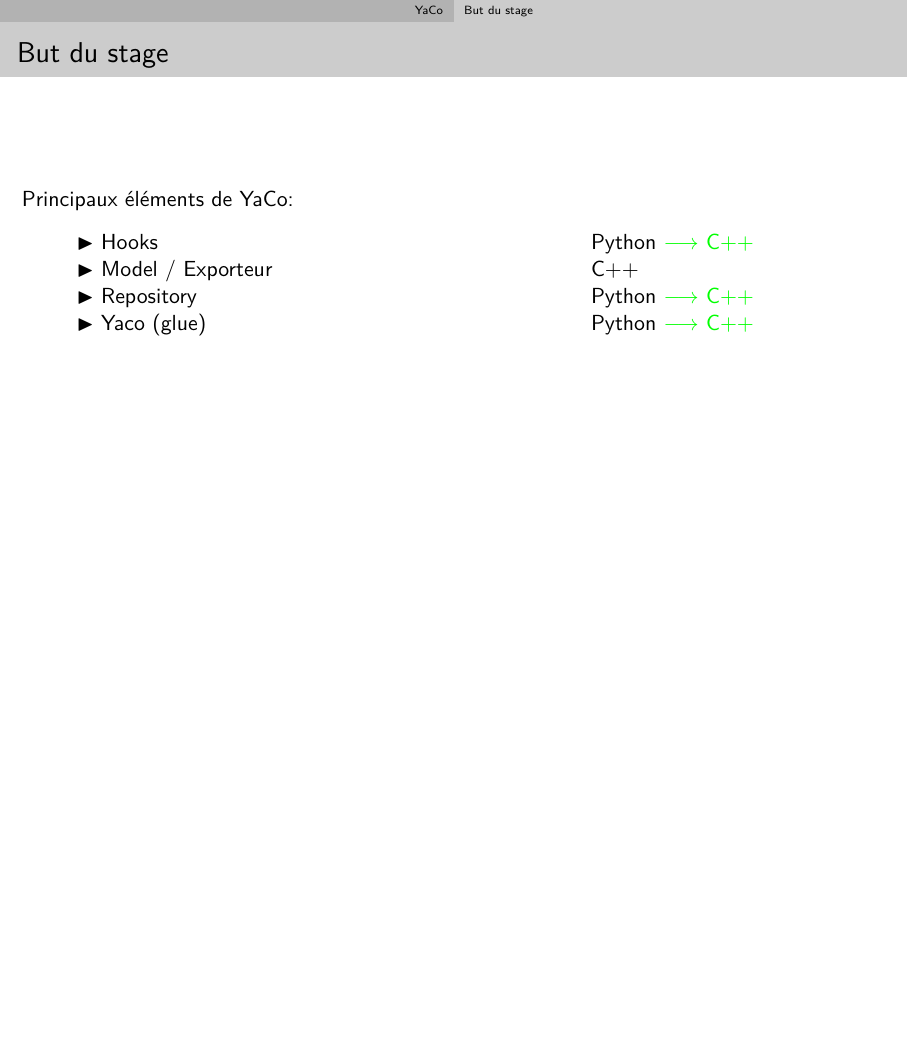
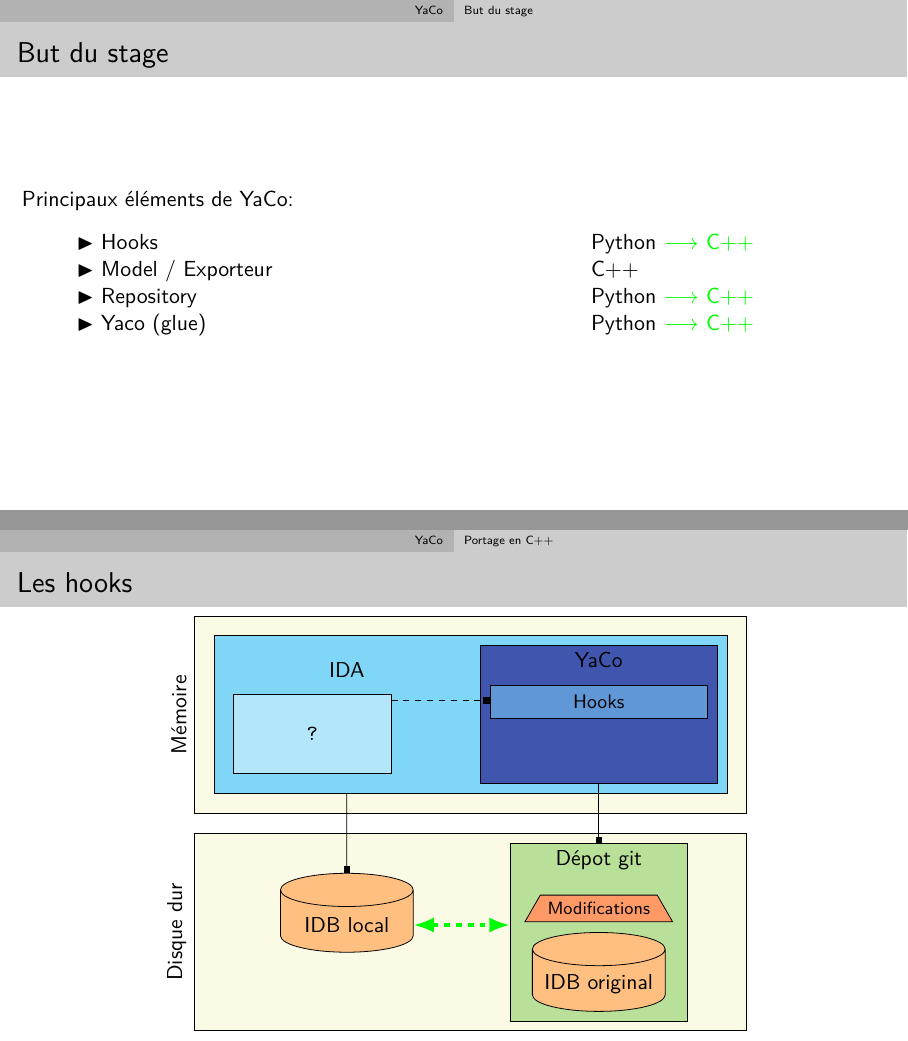
Before and after one commit to pinam45/UTBM_ST40_Rapport_de_stage_DGA, LaTeX slides (PRESENTATION_DGA.tex, which reads figures/uncover_slide_YaCo_hooks.tex): page 84 of 84 before the commit and pages 84 and 92 of 92 after it, the two joined at a grey line, the shorter picture padded with empty space. Compiled offline with XeLaTeX.

Commit message:
PRESENTATION_DGA: YaCo / Portage en C++ / Les hooks

```diff
--- a/PRESENTATION_DGA.tex
+++ b/PRESENTATION_DGA.tex
@@ -454,3 +454,4 @@
 					\end{tabularx}
 				\end{center}
 			\end{frame}
+		\subsection{Portage en C++}
--- /dev/null
+++ b/figures/uncover_slide_YaCo_hooks.tex
@@ -0,0 +1,257 @@
+%!TEX program = xelatex
+\documentclass[11pt,class=book]{standalone}
+\input{figures_packages}
+\input{figures_common}
+
+\begin{document}
+	\pgfmathsetmacro\gitserverysep{50}%
+
+	\pgfmathsetmacro\instancewidth{280}%
+	\pgfmathsetmacro\instanceheight{100}%
+	\pgfmathsetmacro\instanceinnersep{10}%
+
+	\pgfmathsetmacro\instancehddsep{10}%
+	\pgfmathsetmacro\hddwidth{280}%
+	\pgfmathsetmacro\hddheight{100}%
+
+	\pgfmathsetmacro\idawidth{260}%
+	\pgfmathsetmacro\idaheight{80}%
+	\pgfmathsetmacro\idatxtyshift{10}%
+
+	\pgfmathsetmacro\yacowidth{120}%
+	\pgfmathsetmacro\yacotxtyshift{0}%
+	\pgfmathsetmacro\yacoelementsep{5}%
+	\pgfmathsetmacro\yacoidasep{5}%
+
+	\pgfmathsetmacro\gitrepoyshift{30}%
+	\pgfmathsetmacro\gitrepoysep{5}%
+
+	\pgfmathsetmacro\localidbxshift{(\idawidth-\yacowidth-\yacoidasep)/2}%
+	\pgfmathsetmacro\localidbyshift{40}%
+
+	\pgfmathsetmacro\idatxtxshift{(\idawidth-\yacowidth-\yacoidasep)/2}%
+
+	\pgfmathsetmacro\idamemoryxshift{(\idawidth-\yacowidth-\yacoidasep)/2}%
+
+	\begin{tikzpicture}[x=1pt,y=1pt,>=Latex]
+		\tikzset{
+			database/.style={
+				draw,
+				cylinder,
+				fill=color3,
+				shape border rotate=90,
+				aspect=0.25,
+				text width=60,
+				minimum width=50,
+				minimum height=40,
+				text centered
+			},
+			girserver/.style={
+				database,
+				fill=color4,
+				minimum width=70,
+				minimum height=50
+			},
+			gitrepo/.style={
+				draw,
+				rectangle,
+				minimum width=90,
+				minimum height=90,
+				fill=color2
+			},
+			instance/.style={
+				draw,
+				rectangle,
+				minimum width=\instancewidth,
+				minimum height=\instanceheight,
+				fill=bg_color
+			},
+			ida/.style={
+				draw,
+				rectangle,
+				minimum width=\idawidth,
+				minimum height=\idaheight,
+				fill=color1
+			},
+			yaco/.style={
+				draw,
+				rectangle,
+				minimum width=\yacowidth,
+				minimum height=\idaheight-2*\yacoidasep,
+				fill=color1!30!blue
+			},
+			modif/.style={
+				draw,
+				trapezium,
+				fill=color3!80!red,
+				text centered,
+				font=\footnotesize
+			},
+			yacoelement/.style={
+				draw,
+				rectangle,
+				fill=color1!70!blue,
+				minimum height=17,
+				font=\small
+			},
+			arrow/.style={
+				thick,
+				red
+			},
+		}
+
+		%---------------------------------
+		% Instance
+		\node[instance,anchor=north west] (instance) at (0,0) {};
+		\node[rotate=90,anchor=south] (instancetxt) at (instance.west) {Mémoire};
+
+		%---------------------------------
+		% HDD
+		\node[instance,anchor=north west] (hdd) at (0,-\instanceheight-\instancehddsep) {};
+		\node[rotate=90,anchor=south] (hddtxt) at (hdd.west) {Disque dur};
+
+		%---------------------------------
+		% IDA
+		\node[ida,anchor=north west] (ida) at ($(instance.north west)+(\instanceinnersep,-\instanceinnersep)$) {};
+		\node[anchor=north] (idatxt) at ($(ida.north west)+(\idatxtxshift,-\idatxtyshift)$) {IDA};
+
+		%---------------------------------
+		% YaCo
+		\node[yaco,anchor=east] (yaco) at ($(ida.east)-(\yacoidasep,0)$) {};
+		\node[anchor=north] (yacotxt) at ($(yaco.north)-(0,\yacotxtyshift)$) {YaCo};
+
+		%---------------------------------
+		% Database & --
+		\node[database,anchor=north] (localidb) at ($(ida.south west)+(\localidbxshift,-\localidbyshift)$) {IDB local};
+		\draw[Square-] (localidb) -- (localidb |- ida.south);
+
+		%---------------------------------
+		% git repo
+		\node[gitrepo,anchor=north] (gitrepo) at ($(yaco.south)-(0,\gitrepoyshift)$) {};
+		\node[anchor=north] (gitrepotxt) at (gitrepo.north) {Dépot git};
+		\node[database,anchor=south] (originalidb) at ($(gitrepo.south)+(0,\gitrepoysep)$) {IDB original};
+		\node[modif,anchor=south] (modif) at ($(originalidb.north)+(0,\gitrepoysep)$) {\footnotesize Modifications};
+		\draw[Square-] (gitrepo) -- (gitrepo |- yaco.south);
+
+		%---------------------------------
+		% ?
+		\node[
+			draw,
+			rectangle,
+			fill=color1!60,
+			minimum width=80,
+			minimum height=40,
+			text centered
+		] (idamemory) at ($(ida.north west)+(50,-50)$) {\texttt{?}};
+
+		%---------------------------------
+		% Hooks
+		\uncover<2->{
+			\node[
+				yacoelement,
+				anchor=north west,
+				minimum width=\yacowidth-2*\yacoelementsep,
+			] (hooks) at ($(yaco.north west)+(\yacoelementsep,-20)$) {Hooks};
+
+			\coordinate (tmp) at ($(idamemory.north east)-(0,3)$);
+			\draw[-Square,dashed] (tmp) -- (tmp -| hooks.west);
+		}
+
+		%---------------------------------
+		% Event
+		\uncover<3-6>{
+			\node[
+				starburst,
+				fill=yellow,
+				inner sep=2pt,
+				starburst point height=4pt
+			] (event) at ($(ida.north west)+(65,-48)$) {};
+		}
+
+		%---------------------------------
+		% Hooks 2
+		\uncover<4-7>{
+			\node[
+				yacoelement,
+				anchor=north west,
+				minimum width=\yacowidth-2*\yacoelementsep,
+				text width=\yacowidth-2*\yacoelementsep-10pt,
+				align=right,
+			] (hooks) at ($(yaco.north west)+(\yacoelementsep,-20)$) {Hooks};
+		}
+
+		%---------------------------------
+		% Events ->
+		\uncover<3-4>{
+			\draw[arrow,->] ($(event)+(5,2)$) to [bend left=15] node[above,text=black,font=\tiny] {function renamed} (hooks.175);
+		}
+		\uncover<5>{
+			\draw[arrow,->] ($(event)+(5,-2)$) to [bend right=15] node[below,text=black,font=\tiny] {struct deleted} (hooks.185);
+		}
+		\uncover<6>{
+			\draw[arrow,->] ($(event)+(5,2)$) to [bend left=15] node[above,text=black,font=\tiny] {save base} (hooks.175);
+		}
+
+		%---------------------------------
+		% Addresses
+		\uncover<4-7>{
+			\node[
+				draw,
+				trapezium,
+				trapezium left angle=90,
+				font=\tiny,
+				anchor=west,
+				fill=color4
+			] (addresses) at ($(hooks.west)+(2,0)$) {adresses};
+		}
+
+		\uncover<7>{
+			%---------------------------------
+			% Model
+			\node[
+				yacoelement,
+				anchor=south west,
+				minimum width=40pt,
+				text width=30,
+				text centered,
+			] (model) at ($(yaco.south west)+(\yacoelementsep,\yacoelementsep)$) {Model};
+
+			\draw[-Square] (model.west) -- (model.west -| idamemory.east);
+			\draw[-Square] (model.north) -- (model.north |- addresses.south);
+
+			%---------------------------------
+			% Exporter
+			\node[
+				yacoelement,
+				anchor=south east,
+				minimum width=55pt,
+				text width=45,
+				text centered,
+			] (exporter) at ($(yaco.south east)+(-\yacoelementsep,\yacoelementsep)$) {Exporter};
+
+			\draw[-Square] (exporter) -- (model);
+
+		}
+
+		%---------------------------------
+		% Modifications
+		\uncover<7>{
+			\draw[arrow,->] (exporter.290) to[bend left=30] (modif.15);
+		}
+		\uncover<6>{
+			\draw[arrow,->] (ida.220) to[bend left=30] (localidb.70);
+		}
+		\uncover<7>{
+			\node[modif,anchor=south,fill=red] (modif) at ($(originalidb.north)+(0,\gitrepoysep)$) {\footnotesize Modifications};
+		}
+		\uncover<6-7>{
+			\node[database,anchor=north,fill=red] (localidb) at ($(ida.south west)+(\localidbxshift,-\localidbyshift)$) {IDB local};
+		}
+
+		%---------------------------------
+		% Sync
+		\uncover<8->{
+			\draw[<->,ultra thick,dashed,green] (localidb.east) -- (localidb.east -| gitrepo.west);
+		}
+	\end{tikzpicture}
+\end{document}
```
Also changed, not shown: figures/slide_YaCo_hooks.tex (added, +231 -0 lines), PRESENTATION_DGA.tex (4 more changed lines).
